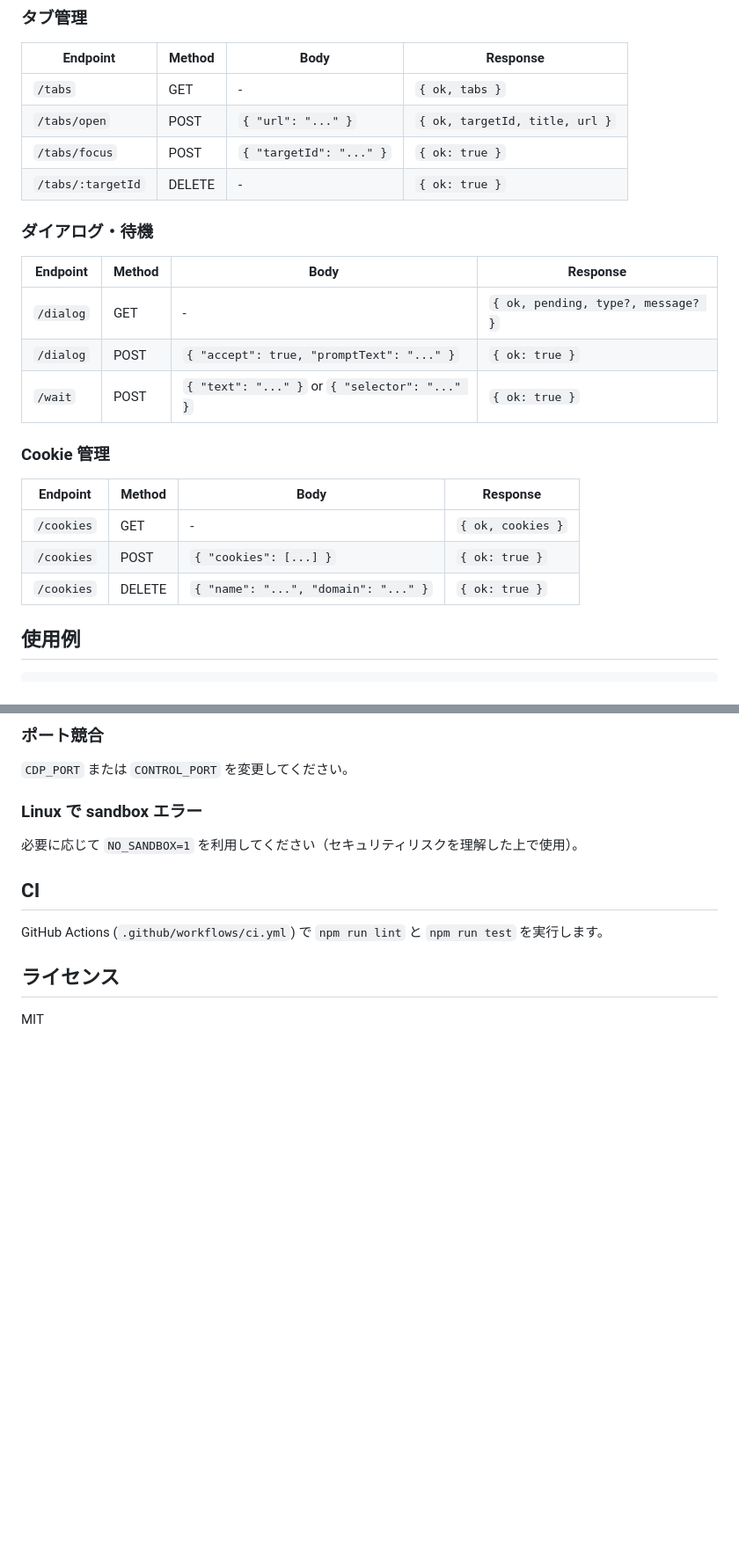
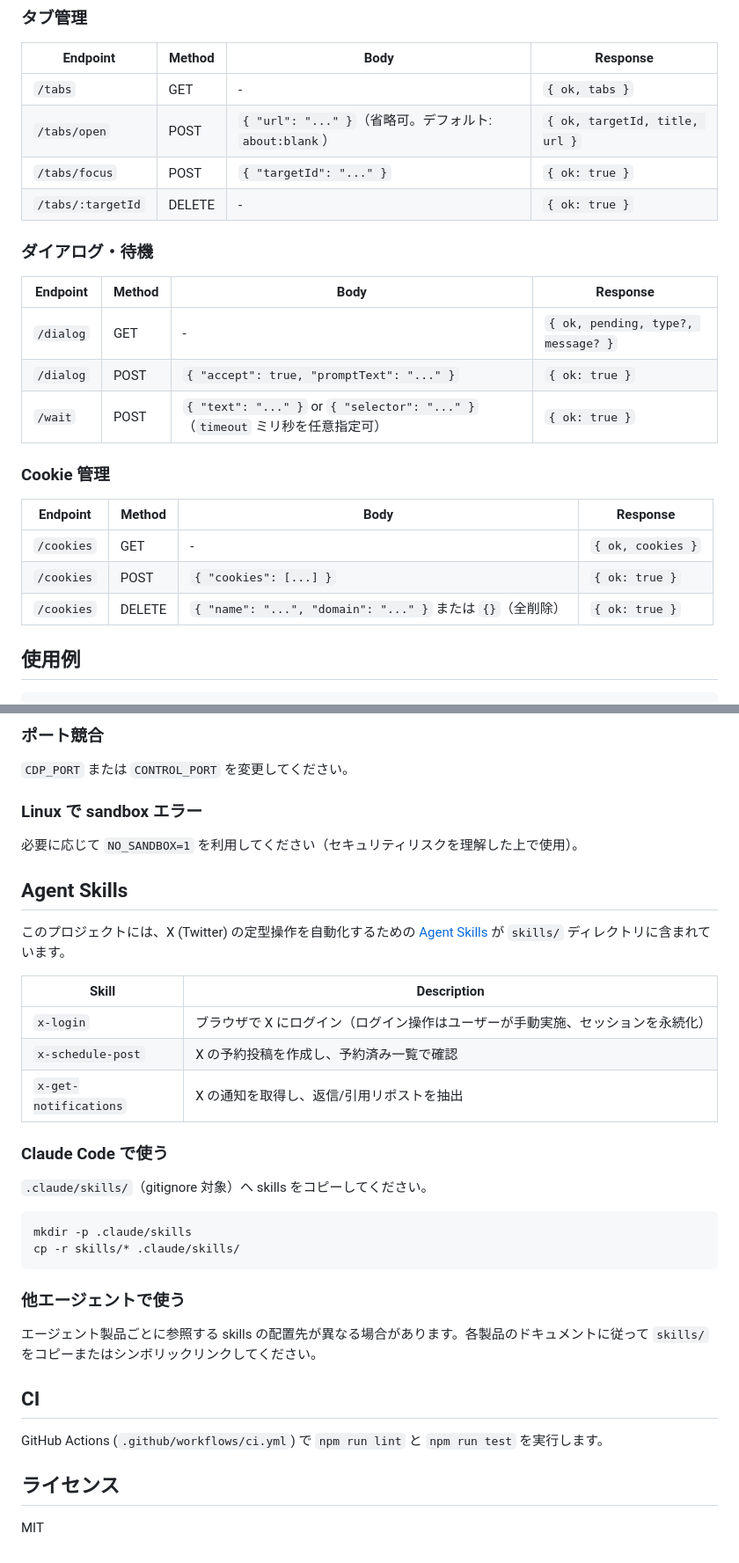
Before and after one commit to shinshin86/ai-chrome-pilot, a Markdown page: README.ja.md, 2 parts joined by grey strips. Shown at 88% size. GitHub-like rendering; blank space fills up the shorter version.

````diff
--- a/README.ja.md
+++ b/README.ja.md
@@ -91,7 +91,7 @@ CSS セレクタを直接指定する API です。多くの場合、上記の r
 | Endpoint          | Method | Body                    | Response                       |
 | ----------------- | ------ | ----------------------- | ------------------------------ |
 | `/tabs`           | GET    | -                       | `{ ok, tabs }`                 |
-| `/tabs/open`      | POST   | `{ "url": "..." }`      | `{ ok, targetId, title, url }` |
+| `/tabs/open`      | POST   | `{ "url": "..." }`（省略可。デフォルト: `about:blank`） | `{ ok, targetId, title, url }` |
 | `/tabs/focus`     | POST   | `{ "targetId": "..." }` | `{ ok: true }`                 |
 | `/tabs/:targetId` | DELETE | -                       | `{ ok: true }`                 |
 
@@ -101,7 +101,7 @@ CSS セレクタを直接指定する API です。多くの場合、上記の r
 | --------- | ------ | ---------------------------------------------- | ---------------------------------- |
 | `/dialog` | GET    | -                                              | `{ ok, pending, type?, message? }` |
 | `/dialog` | POST   | `{ "accept": true, "promptText": "..." }`      | `{ ok: true }`                     |
-| `/wait`   | POST   | `{ "text": "..." }` or `{ "selector": "..." }` | `{ ok: true }`                     |
+| `/wait`   | POST   | `{ "text": "..." }` or `{ "selector": "..." }`（`timeout` ミリ秒を任意指定可） | `{ ok: true }`                     |
 
 ### Cookie 管理
 
@@ -109,7 +109,7 @@ CSS セレクタを直接指定する API です。多くの場合、上記の r
 | ---------- | ------ | ------------------------------------ | ----------------- |
 | `/cookies` | GET    | -                                    | `{ ok, cookies }` |
 | `/cookies` | POST   | `{ "cookies": [...] }`               | `{ ok: true }`    |
-| `/cookies` | DELETE | `{ "name": "...", "domain": "..." }` | `{ ok: true }`    |
+| `/cookies` | DELETE | `{ "name": "...", "domain": "..." }` または `{}`（全削除） | `{ ok: true }`    |
 
 ## 使用例
 
@@ -266,6 +267,29 @@ CHROME_PATH='/Applications/Google Chrome.app/Contents/MacOS/Google Chrome' npm r
 
 必要に応じて `NO_SANDBOX=1` を利用してください（セキュリティリスクを理解した上で使用）。
 
+## Agent Skills
+
+このプロジェクトには、X (Twitter) の定型操作を自動化するための [Agent Skills](https://agentskills.io/) が `skills/` ディレクトリに含まれています。
+
+| Skill | Description |
+| ----- | ----------- |
+| `x-login` | ブラウザで X にログイン（ログイン操作はユーザーが手動実施、セッションを永続化） |
+| `x-schedule-post` | X の予約投稿を作成し、予約済み一覧で確認 |
+| `x-get-notifications` | X の通知を取得し、返信/引用リポストを抽出 |
+
+### Claude Code で使う
+
+`.claude/skills/`（gitignore 対象）へ skills をコピーしてください。
+
+```bash
+mkdir -p .claude/skills
+cp -r skills/* .claude/skills/
+```
+
+### 他エージェントで使う
+
+エージェント製品ごとに参照する skills の配置先が異なる場合があります。各製品のドキュメントに従って `skills/` をコピーまたはシンボリックリンクしてください。
+
 ## CI
 
 GitHub Actions (`.github/workflows/ci.yml`) で `npm run lint` と `npm run test` を実行します。
````
Also changed, not shown: other parts of README.ja.md (+1 -0 lines), README.md (+5 -3 lines).
